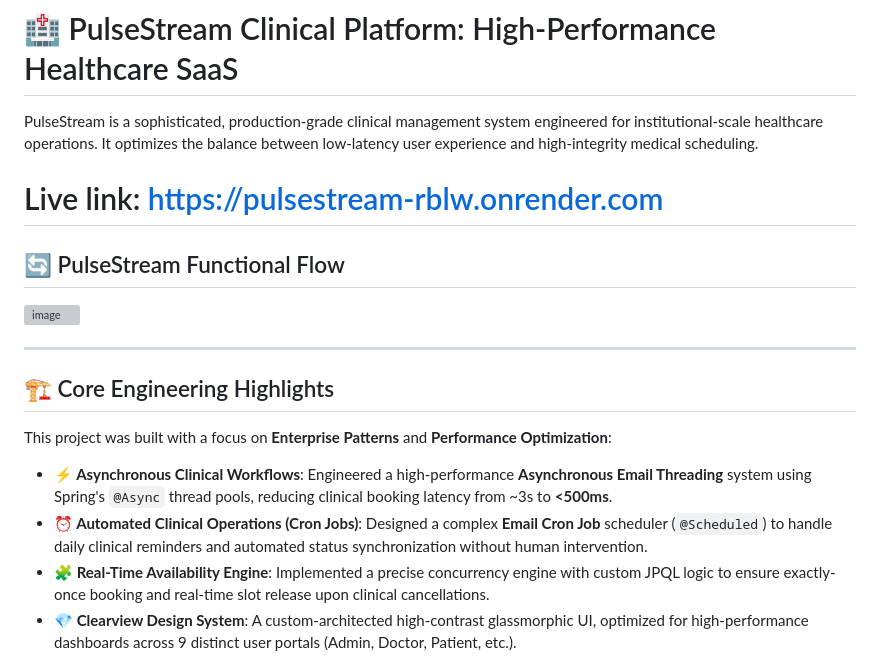
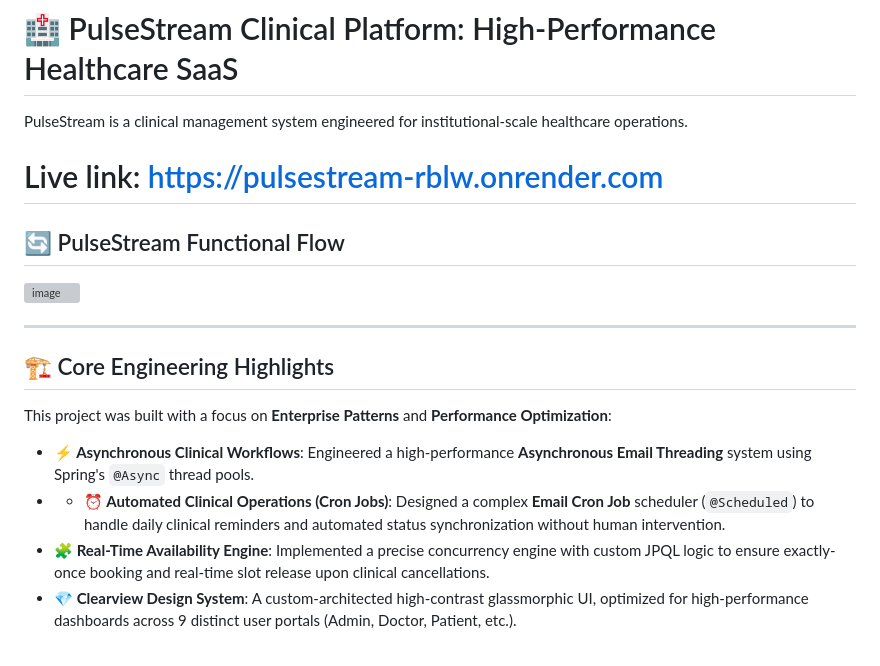
Before and after one commit to RajKiranAcharyya/PulseStream, a Markdown page: README.md, the part around the change. GitHub-like rendering; grey boxes are pictures that could not be loaded.

```diff
--- a/README.md
+++ b/README.md
@@ -1,6 +1,6 @@
 # 🏥 PulseStream Clinical Platform: High-Performance Healthcare SaaS
 
-PulseStream is a sophisticated, production-grade clinical management system engineered for institutional-scale healthcare operations. It optimizes the balance between low-latency user experience and high-integrity medical scheduling.
+PulseStream is a clinical management system engineered for institutional-scale healthcare operations.
 
 # Live link: https://pulsestream-rblw.onrender.com
 
@@ -13,8 +13,8 @@ PulseStream is a sophisticated, production-grade clinical management system engi
 ## 🏗️ Core Engineering Highlights
 This project was built with a focus on **Enterprise Patterns** and **Performance Optimization**:
 
-*   **⚡ Asynchronous Clinical Workflows**: Engineered a high-performance **Asynchronous Email Threading** system using Spring's `@Async` thread pools, reducing clinical booking latency from ~3s to **<500ms**.
-*   **⏰ Automated Clinical Operations (Cron Jobs)**: Designed a complex **Email Cron Job** scheduler (`@Scheduled`) to handle daily clinical reminders and automated status synchronization without human intervention.
+*   **⚡ Asynchronous Clinical Workflows**: Engineered a high-performance **Asynchronous Email Threading** system using Spring's `@Async` thread pools.
+*   *   **⏰ Automated Clinical Operations (Cron Jobs)**: Designed a complex **Email Cron Job** scheduler (`@Scheduled`) to handle daily clinical reminders and automated status synchronization without human intervention.
 *   **🧩 Real-Time Availability Engine**: Implemented a precise concurrency engine with custom JPQL logic to ensure exactly-once booking and real-time slot release upon clinical cancellations.
 *   **💎 Clearview Design System**: A custom-architected high-contrast glassmorphic UI, optimized for high-performance dashboards across 9 distinct user portals (Admin, Doctor, Patient, etc.).
 
```
